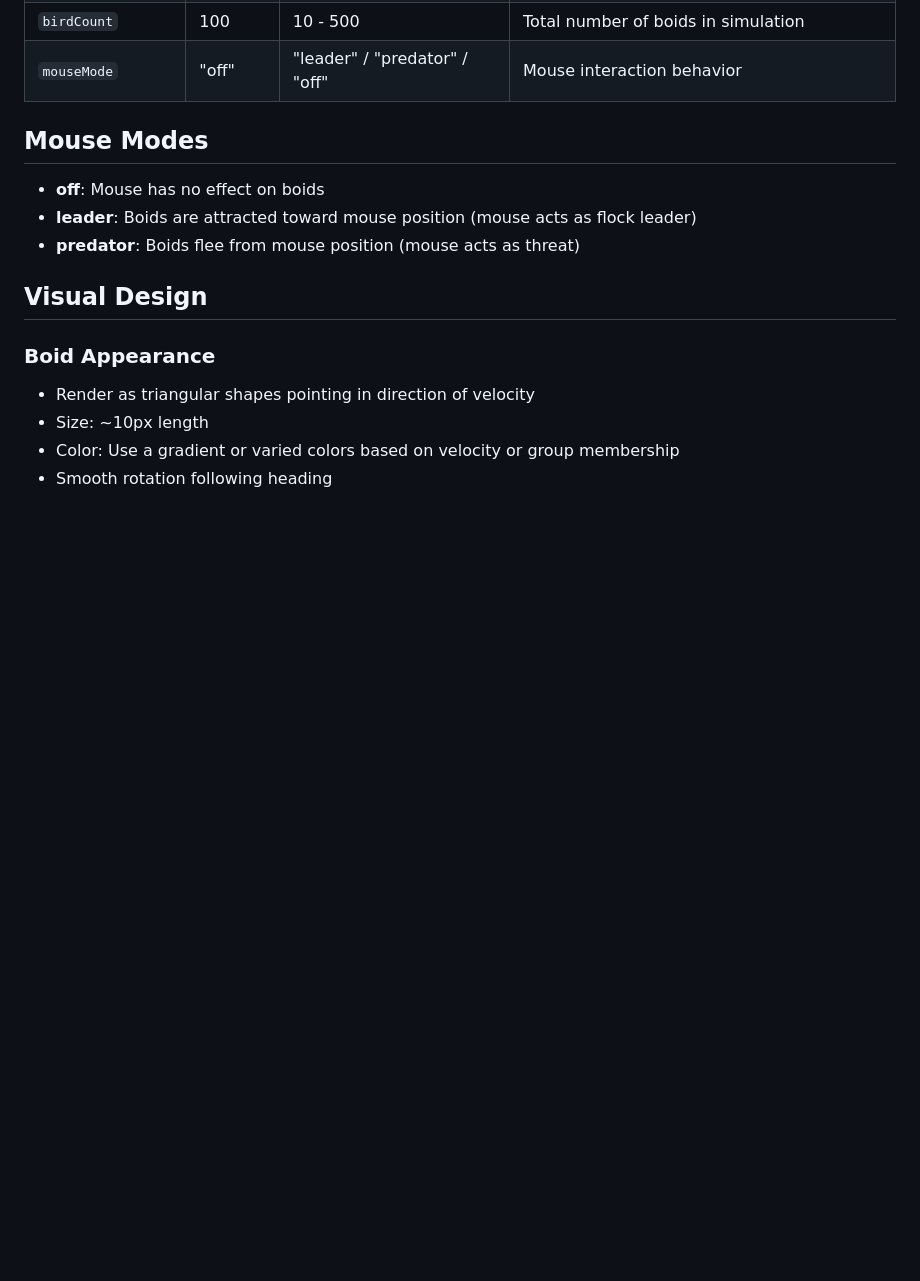
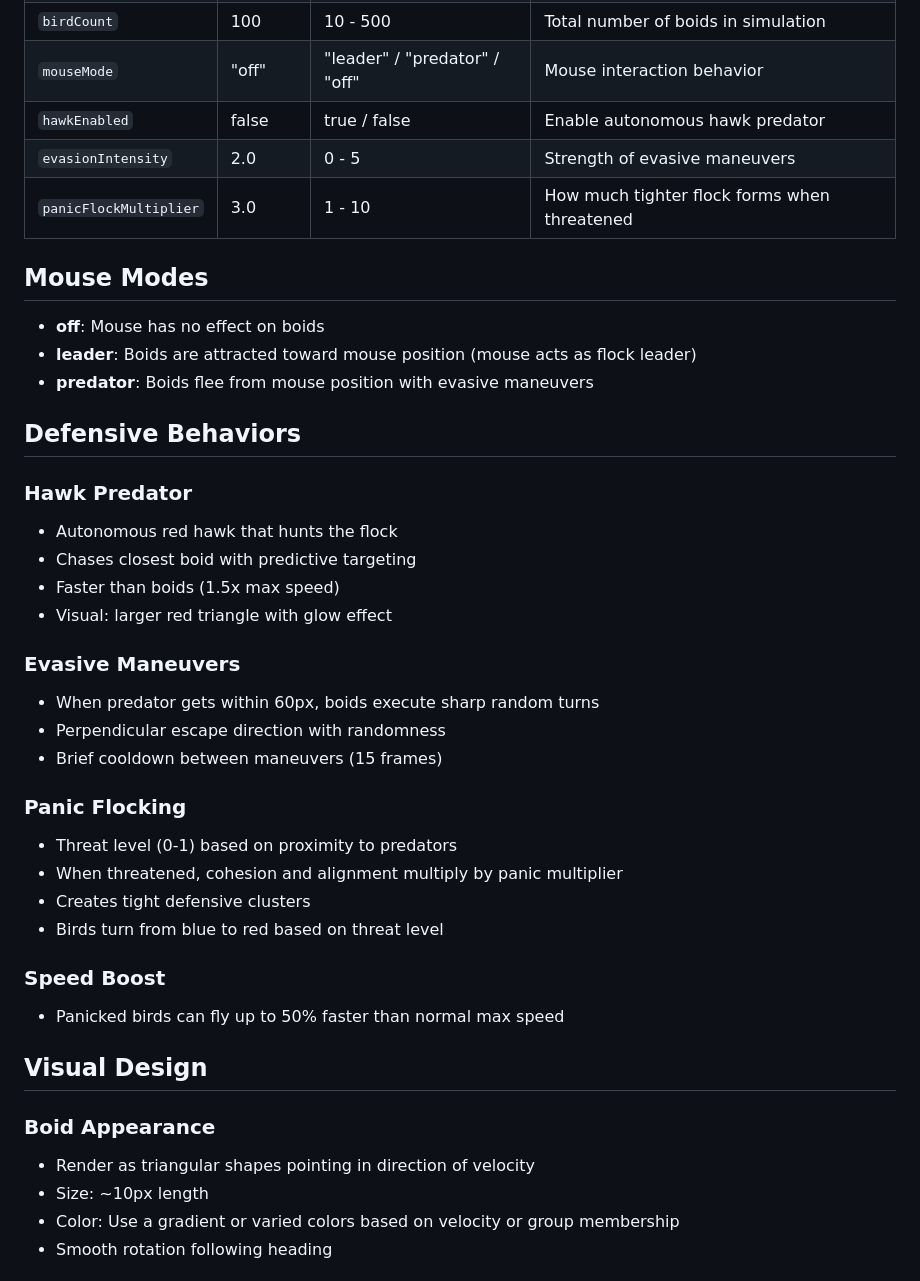
Before and after one commit to AIML-1870-2026/mynamejohn, a Markdown page: boids-simulation/claude.md, the part around the change. Rendered like a GitHub page; blank space fills up the shorter version.

```diff
--- a/boids-simulation/claude.md
+++ b/boids-simulation/claude.md
@@ -34,12 +34,37 @@ Implement a control panel with the following adjustable parameters:
 | `tailLength` | 10 | 0 - 50 | Number of previous positions to draw as trail |
 | `birdCount` | 100 | 10 - 500 | Total number of boids in simulation |
 | `mouseMode` | "off" | "leader" / "predator" / "off" | Mouse interaction behavior |
+| `hawkEnabled` | false | true / false | Enable autonomous hawk predator |
+| `evasionIntensity` | 2.0 | 0 - 5 | Strength of evasive maneuvers |
+| `panicFlockMultiplier` | 3.0 | 1 - 10 | How much tighter flock forms when threatened |
 
 ## Mouse Modes
 
 - **off**: Mouse has no effect on boids
 - **leader**: Boids are attracted toward mouse position (mouse acts as flock leader)
-- **predator**: Boids flee from mouse position (mouse acts as threat)
+- **predator**: Boids flee from mouse position with evasive maneuvers
+
+## Defensive Behaviors
+
+### Hawk Predator
+- Autonomous red hawk that hunts the flock
+- Chases closest boid with predictive targeting
+- Faster than boids (1.5x max speed)
+- Visual: larger red triangle with glow effect
+
+### Evasive Maneuvers
+- When predator gets within 60px, boids execute sharp random turns
+- Perpendicular escape direction with randomness
+- Brief cooldown between maneuvers (15 frames)
+
+### Panic Flocking
+- Threat level (0-1) based on proximity to predators
+- When threatened, cohesion and alignment multiply by panic multiplier
+- Creates tight defensive clusters
+- Birds turn from blue to red based on threat level
+
+### Speed Boost
+- Panicked birds can fly up to 50% faster than normal max speed
 
 ## Visual Design
 
```
Also changed, not shown: boids-simulation-claude.md (+26 -1 lines).
